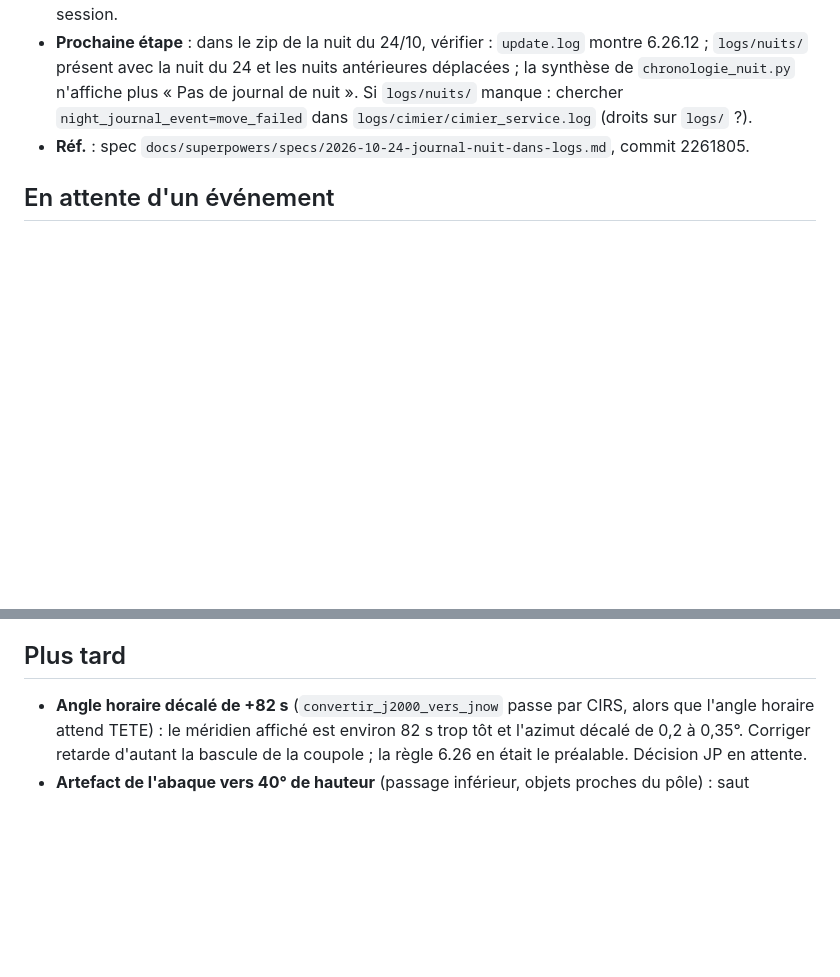
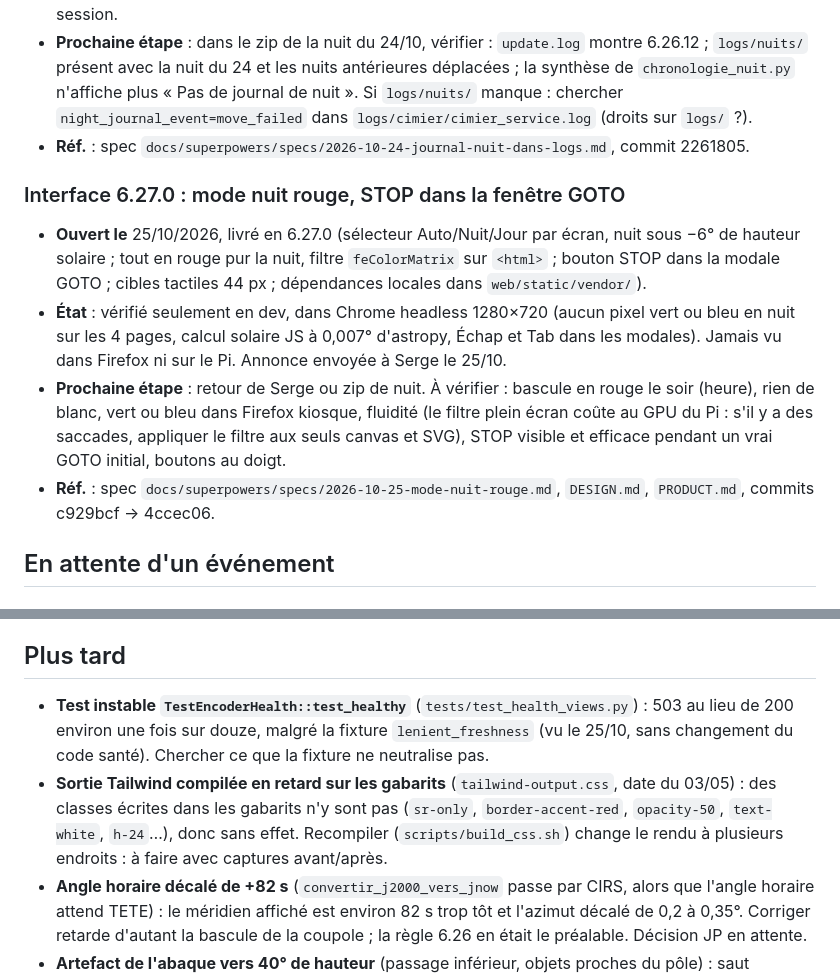
Before and after one commit to jpokinter87/DriftApp-Web, a Markdown page: docs/chantiers.md, 2 parts joined by grey strips. Drawn GitHub-style; blank space fills up the shorter version.

Commit message:
docs(chantiers): interface 6.27.0 à valider sur le terrain ; test instable et sortie Tailwind en retard
Co-Authored-By: Claude Opus 5.5 <noreply@anthropic.com>

```diff
--- a/docs/chantiers.md
+++ b/docs/chantiers.md
@@ -79,6 +79,22 @@ Code livré et poussé, jamais vu fonctionner sur le Pi (ou une partie seulement
   `logs/cimier/cimier_service.log` (droits sur `logs/` ?).
 - **Réf.** : spec `docs/superpowers/specs/2026-10-24-journal-nuit-dans-logs.md`, commit 2261805.
 
+### Interface 6.27.0 : mode nuit rouge, STOP dans la fenêtre GOTO
+- **Ouvert le** 25/10/2026, livré en 6.27.0 (sélecteur Auto/Nuit/Jour par écran, nuit
+  sous −6° de hauteur solaire ; tout en rouge pur la nuit, filtre `feColorMatrix` sur
+  `<html>` ; bouton STOP dans la modale GOTO ; cibles tactiles 44 px ; dépendances
+  locales dans `web/static/vendor/`).
+- **État** : vérifié seulement en dev, dans Chrome headless 1280×720 (aucun pixel
+  vert ou bleu en nuit sur les 4 pages, calcul solaire JS à 0,007° d'astropy, Échap et
+  Tab dans les modales). Jamais vu dans Firefox ni sur le Pi. Annonce envoyée à Serge
+  le 25/10.
+- **Prochaine étape** : retour de Serge ou zip de nuit. À vérifier : bascule en rouge le
+  soir (heure), rien de blanc, vert ou bleu dans Firefox kiosque, fluidité (le filtre
+  plein écran coûte au GPU du Pi : s'il y a des saccades, appliquer le filtre aux seuls
+  canvas et SVG), STOP visible et efficace pendant un vrai GOTO initial, boutons au doigt.
+- **Réf.** : spec `docs/superpowers/specs/2026-10-25-mode-nuit-rouge.md`, `DESIGN.md`,
+  `PRODUCT.md`, commits c929bcf → 4ccec06.
+
 ## En attente d'un événement
 
 ### Remplacement du capteur de pluie par un Kemo M152K
@@ -95,6 +111,14 @@ Code livré et poussé, jamais vu fonctionner sur le Pi (ou une partie seulement
 
 ## Plus tard
 
+- **Test instable `TestEncoderHealth::test_healthy`** (`tests/test_health_views.py`) :
+  503 au lieu de 200 environ une fois sur douze, malgré la fixture `lenient_freshness`
+  (vu le 25/10, sans changement du code santé). Chercher ce que la fixture ne neutralise pas.
+- **Sortie Tailwind compilée en retard sur les gabarits** (`tailwind-output.css`, date du
+  03/05) : des classes écrites dans les gabarits n'y sont pas (`sr-only`,
+  `border-accent-red`, `opacity-50`, `text-white`, `h-24`…), donc sans effet.
+  Recompiler (`scripts/build_css.sh`) change le rendu à plusieurs endroits : à faire avec
+  captures avant/après.
 - **Angle horaire décalé de +82 s** (`convertir_j2000_vers_jnow` passe par CIRS, alors que
   l'angle horaire attend TETE) : le méridien affiché est environ 82 s trop tôt et
   l'azimut décalé de 0,2 à 0,35°. Corriger retarde d'autant la bascule de la coupole ;
```
